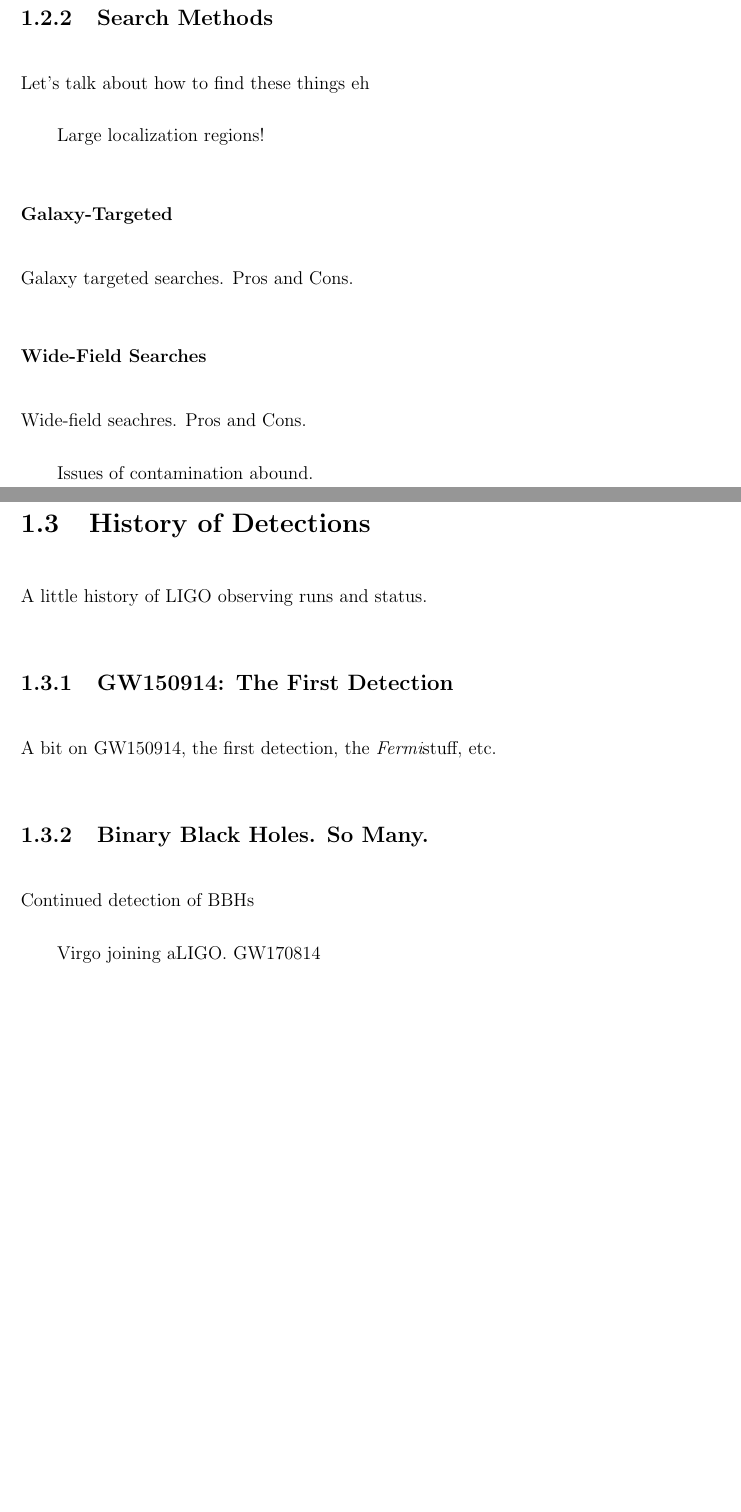
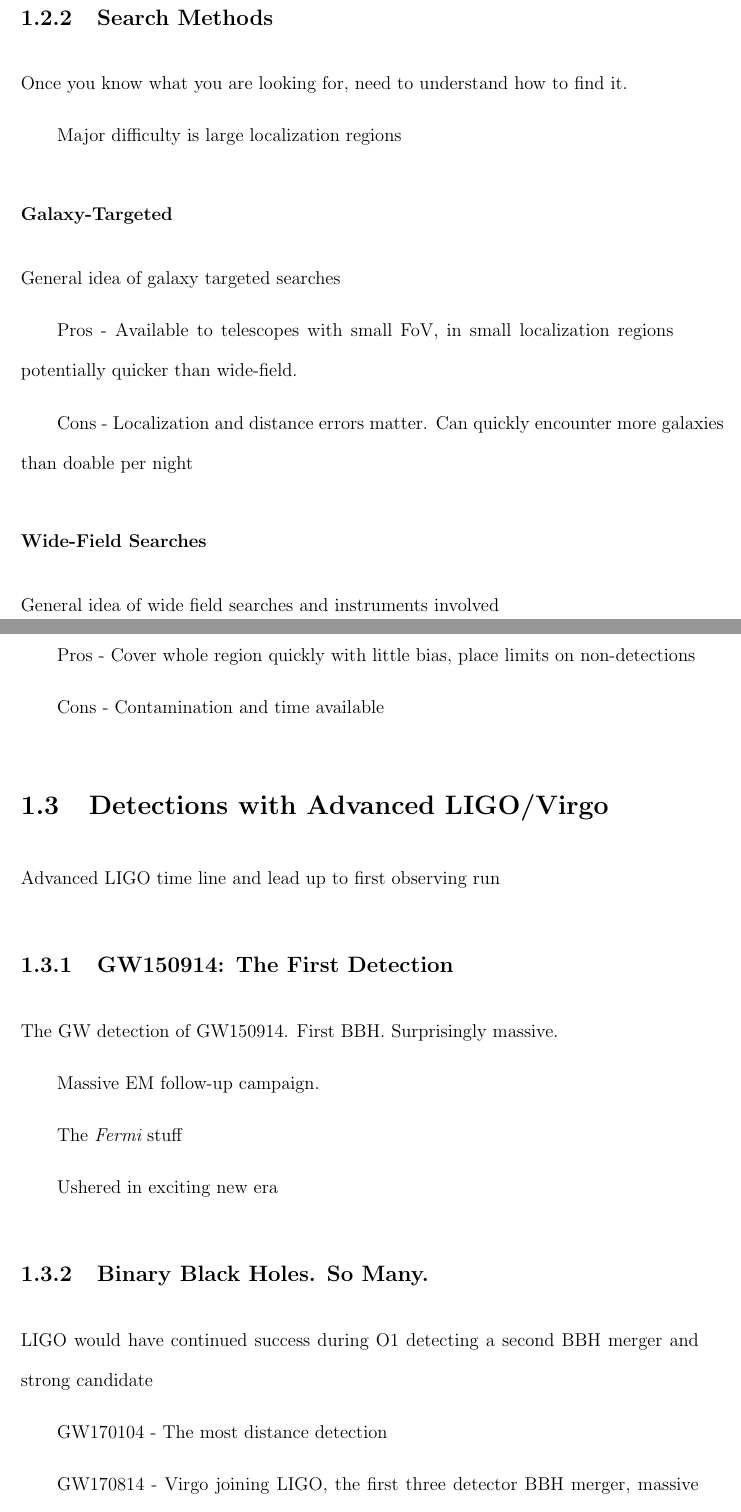
Before and after one commit to pcowpert/thesis, a LaTeX thesis (main_thesis_file.tex, which reads introduction/intro.tex): two parts of pages 16 and 17 of 220 before the commit and two parts of pages 17 and 18 of 222 after it, joined at a grey line, cut so that both start at the same text, the shorter picture padded with empty space. Compiled offline with pdfLaTeX.

Commit message:
Intro Progress

```diff
--- a/introduction/intro.tex
+++ b/introduction/intro.tex
@@ -22,31 +55,45 @@ Talk about each of the EM counterparts across the spectrum. Perhaps one subsecti
 
 \subsection{Search Methods}
 \label{sec:intro_searchmethods}
-Let's talk about how to find these things eh
+Once you know what you are looking for, need to understand how to find it.
 
-Large localization regions!
+Major difficulty is large localization regions
 
 \subsubsection{Galaxy-Targeted}
 \label{sec:intro_galaxy}
-Galaxy targeted searches. Pros and Cons.
+General idea of galaxy targeted searches
+
+Pros - Available to telescopes with small FoV, in small localization regions potentially quicker than wide-field.
+
+Cons - Localization and distance errors matter. Can quickly encounter more galaxies than doable per night
 
 \subsubsection{Wide-Field Searches}
 \label{sec:intro_widefield}
-Wide-field seachres. Pros and Cons.
+General idea of wide field searches and instruments involved
 
-Issues of contamination abound.
+Pros - Cover whole region quickly with little bias, place limits on non-detections
 
-\section{History of Detections}
+Cons - Contamination and time available
+
+\section{Detections with Advanced LIGO/Virgo}
 \label{sec:intro_history}
-A little history of LIGO observing runs and status.
+Advanced LIGO time line and lead up to first observing run
 
 \subsection{GW150914: The First Detection}
 \label{sec:intro_gw150914}
-A bit on GW150914, the first detection, the \fermi  stuff, etc.
+The GW detection of GW150914. First BBH. Surprisingly massive.
+
+Massive EM follow-up campaign.
+
+The \fermi\ stuff
+
+Ushered in exciting new era
 
 \subsection{Binary Black Holes. So Many.}
-Continued detection of BBHs
+LIGO would have continued success during O1 detecting a second BBH merger and strong candidate
 
-Virgo joining aLIGO. GW170814
+GW170104 - The most distance detection
+
+GW170814 - Virgo joining LIGO, the first three detector BBH merger, massive effect on localization
 
 \subsection{GW170817: The Dawn of Joint GW-EM Astronomy}
```
Also changed, not shown: introduction/intro.tex (57 more changed lines).
